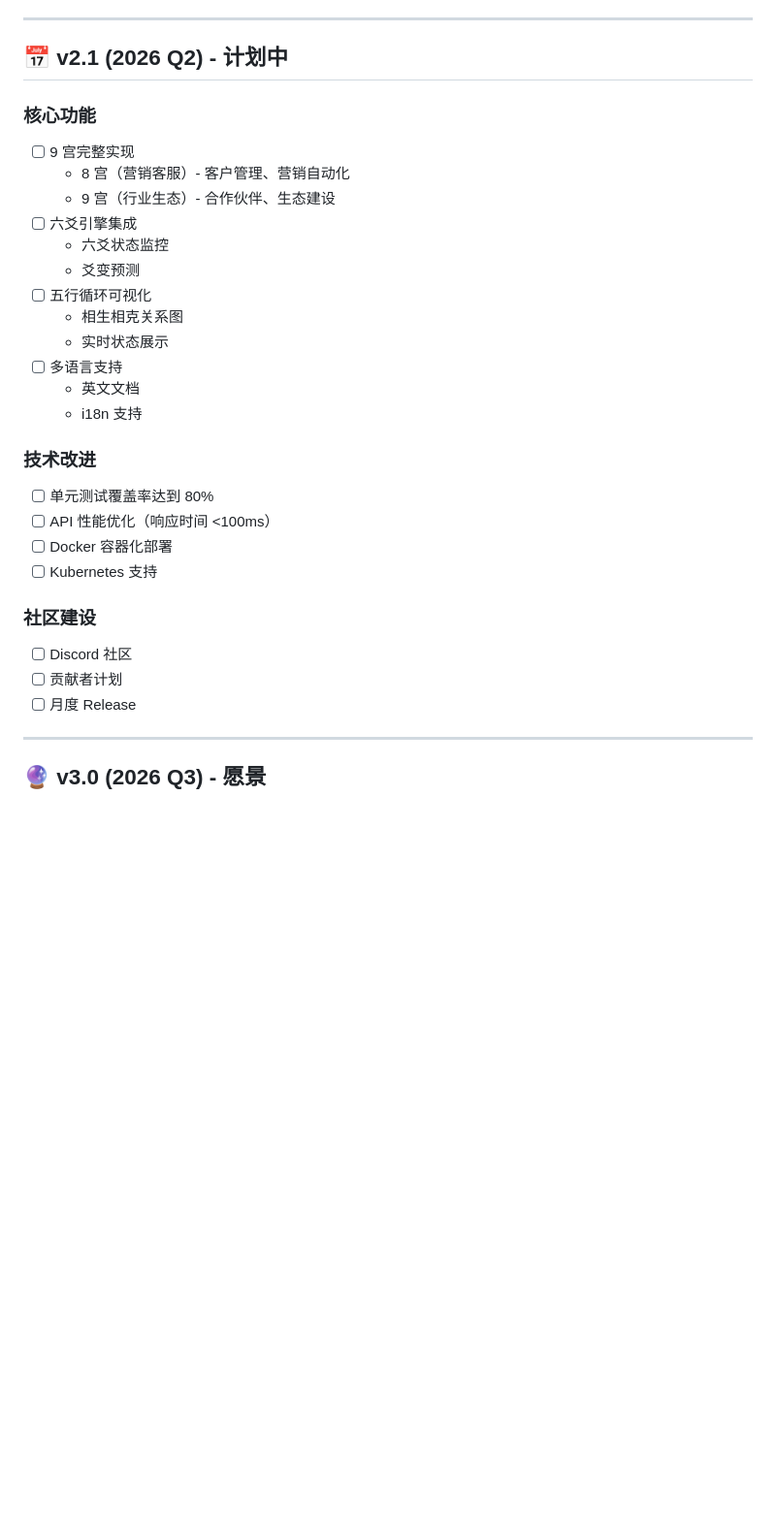
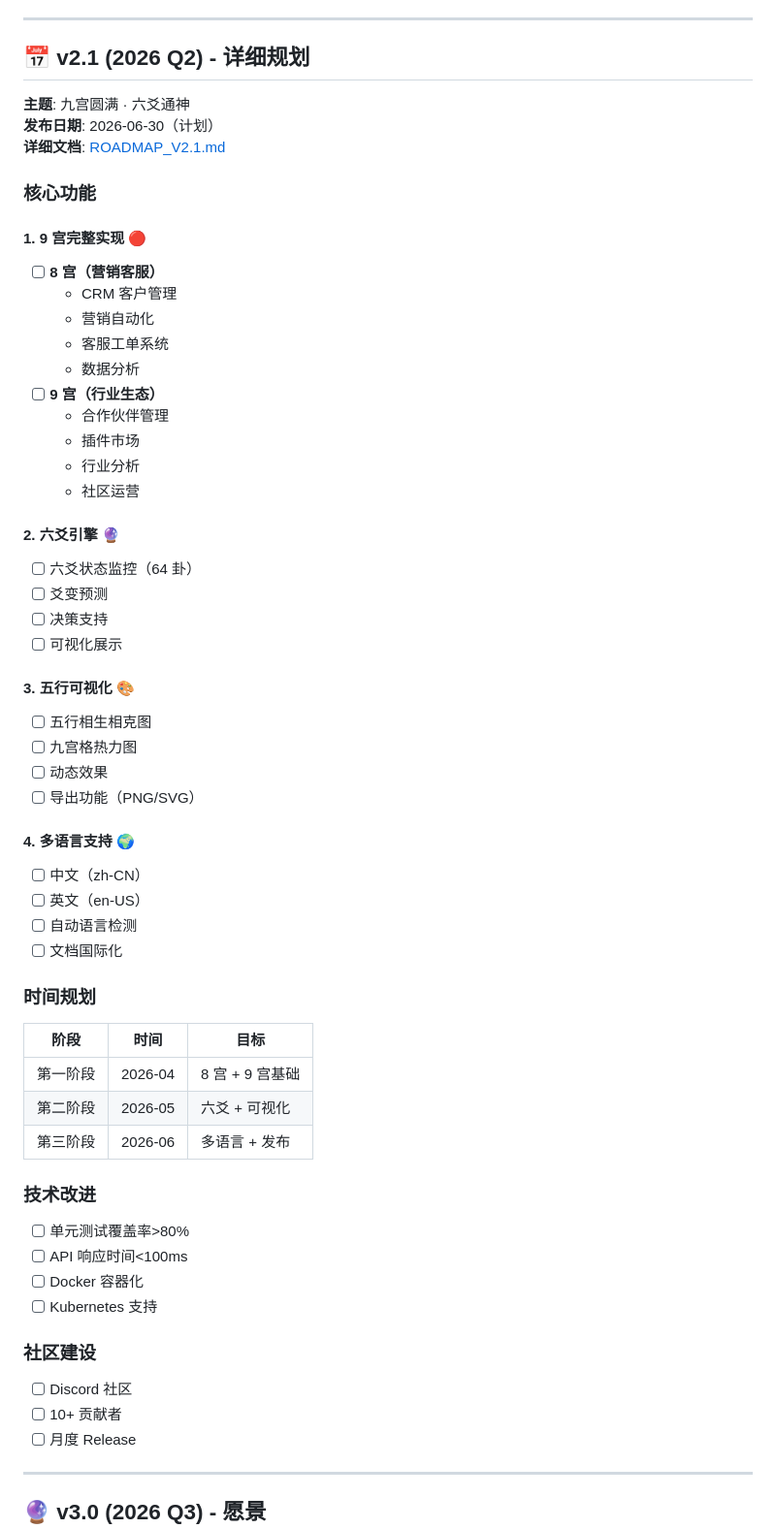
Before and after one commit to ad7007/taiji-api, a Markdown page: ROADMAP.md, the part around the change. Shown at 97% size. GitHub-like rendering; blank space fills up the shorter version.

```diff
--- a/ROADMAP.md
+++ b/ROADMAP.md
@@ -44,34 +44,67 @@
 
 ---
 
-## 📅 v2.1 (2026 Q2) - 计划中
+## 📅 v2.1 (2026 Q2) - 详细规划
+
+**主题**: 九宫圆满 · 六爻通神
+**发布日期**: 2026-06-30（计划）
+**详细文档**: [ROADMAP_V2.1.md](ROADMAP_V2.1.md)
 
 ### 核心功能
 
-- [ ] 9 宫完整实现
-  - 8 宫（营销客服）- 客户管理、营销自动化
-  - 9 宫（行业生态）- 合作伙伴、生态建设
-- [ ] 六爻引擎集成
-  - 六爻状态监控
-  - 爻变预测
-- [ ] 五行循环可视化
-  - 相生相克关系图
-  - 实时状态展示
-- [ ] 多语言支持
-  - 英文文档
-  - i18n 支持
+#### 1. 9 宫完整实现 🔴
+
+- [ ] **8 宫（营销客服）**
+  - CRM 客户管理
+  - 营销自动化
+  - 客服工单系统
+  - 数据分析
+- [ ] **9 宫（行业生态）**
+  - 合作伙伴管理
+  - 插件市场
+  - 行业分析
+  - 社区运营
+
+#### 2. 六爻引擎 🔮
+
+- [ ] 六爻状态监控（64 卦）
+- [ ] 爻变预测
+- [ ] 决策支持
+- [ ] 可视化展示
+
+#### 3. 五行可视化 🎨
+
+- [ ] 五行相生相克图
+- [ ] 九宫格热力图
+- [ ] 动态效果
+- [ ] 导出功能（PNG/SVG）
+
+#### 4. 多语言支持 🌍
+
+- [ ] 中文（zh-CN）
+- [ ] 英文（en-US）
+- [ ] 自动语言检测
+- [ ] 文档国际化
+
+### 时间规划
+
+| 阶段 | 时间 | 目标 |
+|------|------|------|
+| 第一阶段 | 2026-04 | 8 宫 + 9 宫基础 |
+| 第二阶段 | 2026-05 | 六爻 + 可视化 |
+| 第三阶段 | 2026-06 | 多语言 + 发布 |
 
 ### 技术改进
 
-- [ ] 单元测试覆盖率达到 80%
-- [ ] API 性能优化（响应时间 <100ms）
-- [ ] Docker 容器化部署
+- [ ] 单元测试覆盖率>80%
+- [ ] API 响应时间<100ms
+- [ ] Docker 容器化
 - [ ] Kubernetes 支持
 
 ### 社区建设
 
 - [ ] Discord 社区
-- [ ] 贡献者计划
+- [ ] 10+ 贡献者
 - [ ] 月度 Release
 
 ---
```
Also changed, not shown: ROADMAP_V2.1.md (added, +475 -0 lines).
